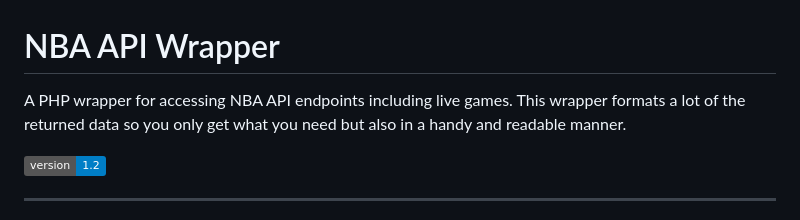
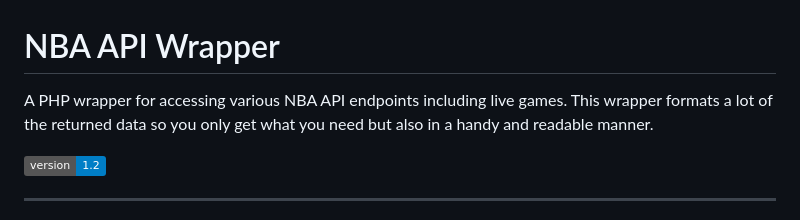
Before and after one commit to cp6/nba-live, a Markdown page: README.md, the part around the change. Rendered like a GitHub page; badges without logos.

```diff
--- a/README.md
+++ b/README.md
@@ -1,6 +1,6 @@
 # NBA API Wrapper
 
-A PHP wrapper for accessing NBA API endpoints including live games. This wrapper formats a lot of the returned data
+A PHP wrapper for accessing various NBA API endpoints including live games. This wrapper formats a lot of the returned data
 so you only get what you need but also in a handy and readable manner.
 
 [![Generic badge](https://img.shields.io/badge/version-1.2-blue.svg)]()
```
